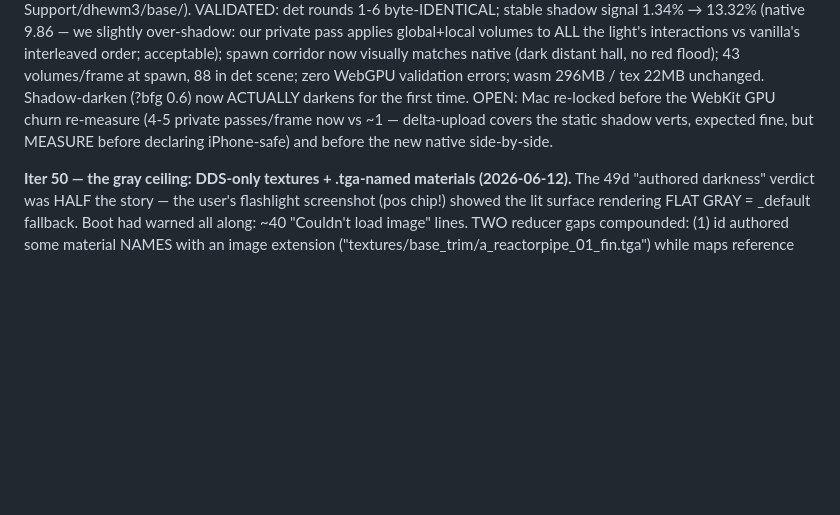
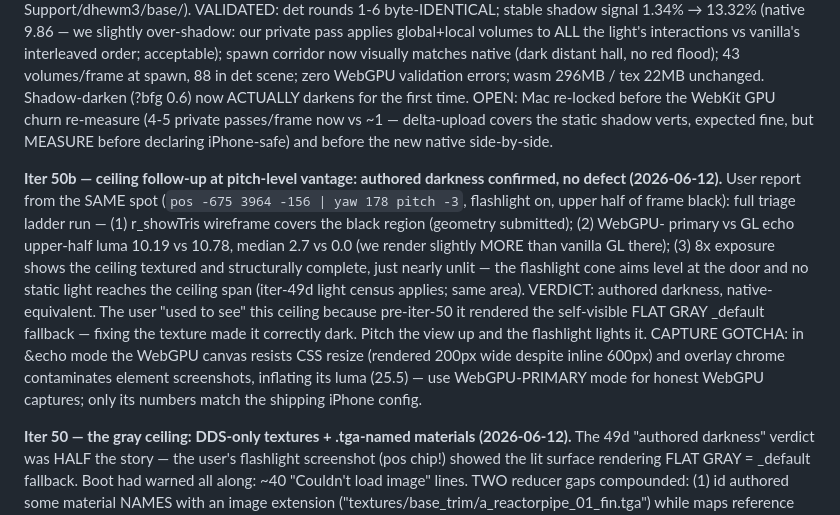
Before and after one commit to phdev/doom3-rayban-display, a Markdown page: CLAUDE.md, the part around the change. Rendered like a GitHub page; blank space fills up the shorter version.

Commit message:
CLAUDE.md: iter 50b — pitch-level ceiling report verdict (authored darkness, no defect)
Co-Authored-By: Claude Fable 5 <noreply@anthropic.com>

```diff
--- a/CLAUDE.md
+++ b/CLAUDE.md
@@ -1537,6 +1537,26 @@ the WebKit GPU churn re-measure (4-5 private passes/frame now vs ~1
 MEASURE before declaring iPhone-safe) and before the new native
 side-by-side.
 
+**Iter 50b — ceiling follow-up at pitch-level vantage: authored
+darkness confirmed, no defect (2026-06-12).** User report from the
+SAME spot (`pos -675 3964 -156 | yaw 178 pitch -3`, flashlight on,
+upper half of frame black): full triage ladder run — (1) r_showTris
+wireframe covers the black region (geometry submitted); (2) WebGPU-
+primary vs GL echo upper-half luma 10.19 vs 10.78, median 2.7 vs 0.0
+(we render slightly MORE than vanilla GL there); (3) 8x exposure
+shows the ceiling textured and structurally complete, just nearly
+unlit — the flashlight cone aims level at the door and no static
+light reaches the ceiling span (iter-49d light census applies; same
+area). VERDICT: authored darkness, native-equivalent. The user
+"used to see" this ceiling because pre-iter-50 it rendered the
+self-visible FLAT GRAY _default fallback — fixing the texture made
+it correctly dark. Pitch the view up and the flashlight lights it.
+CAPTURE GOTCHA: in &echo mode the WebGPU canvas resists CSS resize
+(rendered 200px wide despite inline 600px) and overlay chrome
+contaminates element screenshots, inflating its luma (25.5) — use
+WebGPU-PRIMARY mode for honest WebGPU captures; only its numbers
+match the shipping iPhone config.
+
 **Iter 50 — the gray ceiling: DDS-only textures + .tga-named materials
 (2026-06-12).** The 49d "authored darkness" verdict was HALF the story
 — the user's flashlight screenshot (pos chip!) showed the lit surface
```
